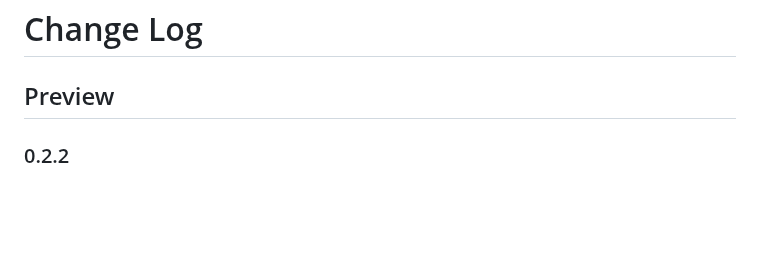
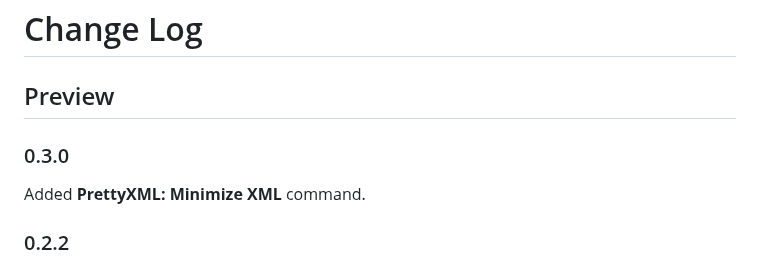
Before and after one commit to pmahend1/PrettyXML, a Markdown page: CHANGELOG.md, the part around the change. Rendered like a GitHub page; blank space fills up the shorter version.

```diff
--- a/CHANGELOG.md
+++ b/CHANGELOG.md
@@ -1,6 +1,10 @@
 # Change Log
 
 ## Preview
+
+### 0.3.0
+
+Added **PrettyXML: Minimize XML** command.
 
 ### 0.2.2
 
```
Also changed, not shown: README.md (+29 -11 lines), images/Minimize.gif (added), images/Prettify.gif (added), images/example.gif (deleted), images/screenshot.png, 3 other files.
